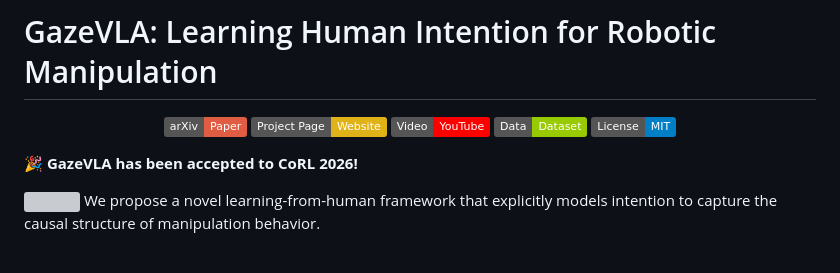
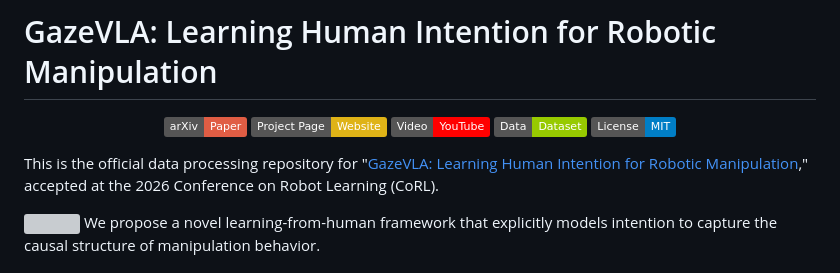
Before and after one commit to lichy2004/GazeVLA, a Markdown page: README.md, the part around the change. Rendered like a GitHub page; badges without logos; grey boxes are pictures that could not be loaded.

Commit message:
docs: refine CoRL paper description

```diff
--- a/README.md
+++ b/README.md
@@ -10,7 +10,7 @@
 
 </div>
 
-🎉 **GazeVLA has been accepted to CoRL 2026!**
+This is the official data processing repository for "[GazeVLA: Learning Human Intention for Robotic Manipulation](https://arxiv.org/abs/2604.22615)," accepted at the 2026 Conference on Robot Learning (CoRL).
 
 </details>
 
```
